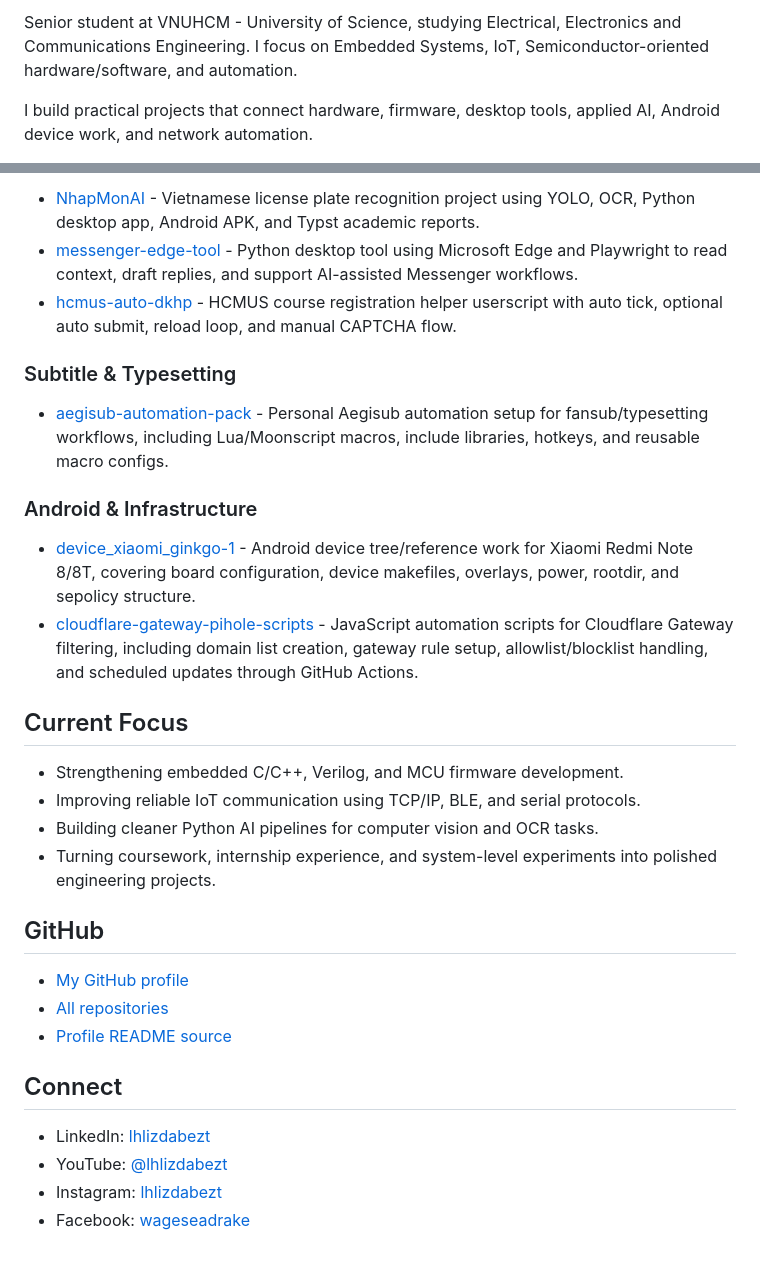
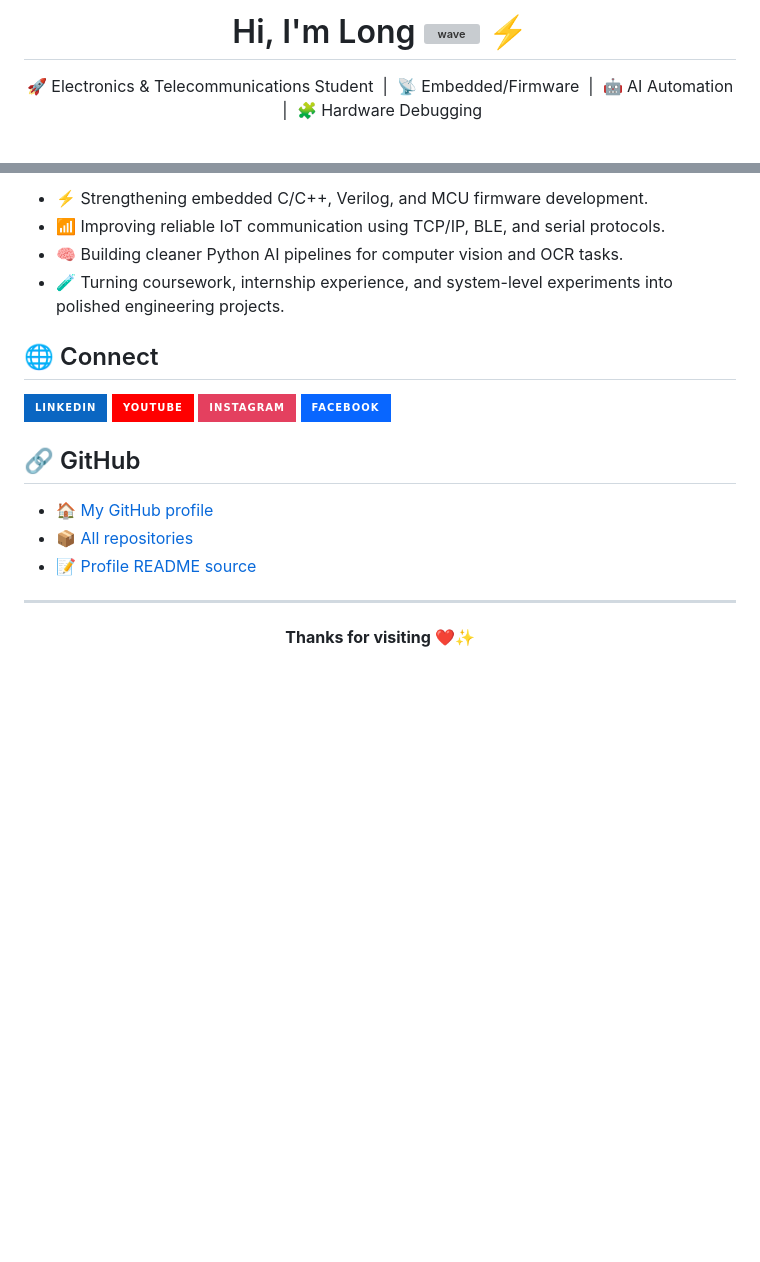
Before and after one commit to lhlizdabezt/lhlizdabezt, a Markdown page: README.md, 2 parts joined by grey strips. Drawn GitHub-style; badges without logos; blank space fills up the shorter version; grey boxes are pictures that could not be loaded.

Commit message:
Polish profile README with emoji styling

```diff
--- a/README.md
+++ b/README.md
@@ -2,5 +4,7 @@
 
-Senior student at VNUHCM - University of Science, studying Electrical, Electronics and Communications Engineering. I focus on Embedded Systems, IoT, Semiconductor-oriented hardware/software, and automation.
+<h1 align="center">Hi, I'm Long <img src="https://media.giphy.com/media/hvRJCLFzcasrR4ia7z/giphy.gif" width="35" alt="wave"> ⚡</h1>
 
-I build practical projects that connect hardware, firmware, desktop tools, applied AI, Android device work, and network automation.
+<p align="center">
+  🚀 Electronics & Telecommunications Student &nbsp;|&nbsp; 📡 Embedded/Firmware &nbsp;|&nbsp; 🤖 AI Automation &nbsp;|&nbsp; 🧩 Hardware Debugging
+</p>
 
@@ -46,33 +89,34 @@ I build practical projects that connect hardware, firmware, desktop tools, appli
 
-- [NhapMonAI](https://github.com/lhlizdabezt/NhapMonAI) - Vietnamese license plate recognition project using YOLO, OCR, Python desktop app, Android APK, and Typst academic reports.
-- [messenger-edge-tool](https://github.com/lhlizdabezt/messenger-edge-tool) - Python desktop tool using Microsoft Edge and Playwright to read context, draft replies, and support AI-assisted Messenger workflows.
-- [hcmus-auto-dkhp](https://github.com/lhlizdabezt/hcmus-auto-dkhp) - HCMUS course registration helper userscript with auto tick, optional auto submit, reload loop, and manual CAPTCHA flow.
+- ⚡ Strengthening embedded C/C++, Verilog, and MCU firmware development.
+- 📶 Improving reliable IoT communication using TCP/IP, BLE, and serial protocols.
+- 🧠 Building cleaner Python AI pipelines for computer vision and OCR tasks.
+- 🧪 Turning coursework, internship experience, and system-level experiments into polished engineering projects.
 
-### Subtitle & Typesetting
+## 🌐 Connect
 
-- [aegisub-automation-pack](https://github.com/lhlizdabezt/aegisub-automation-pack) - Personal Aegisub automation setup for fansub/typesetting workflows, including Lua/Moonscript macros, include libraries, hotkeys, and reusable macro configs.
+<p align="left">
+  <a href="https://www.linkedin.com/in/lhlizdabezt">
+    <img src="https://img.shields.io/badge/LinkedIn-0A66C2?style=for-the-badge&logo=linkedin&logoColor=white" alt="LinkedIn" />
+  </a>
+  <a href="https://www.youtube.com/@lhlizdabezt">
+    <img src="https://img.shields.io/badge/YouTube-FF0000?style=for-the-badge&logo=youtube&logoColor=white" alt="YouTube" />
+  </a>
+  <a href="https://www.instagram.com/lhlizdabezt">
+    <img src="https://img.shields.io/badge/Instagram-E4405F?style=for-the-badge&logo=instagram&logoColor=white" alt="Instagram" />
+  </a>
+  <a href="https://www.facebook.com/wageseadrake">
+    <img src="https://img.shields.io/badge/Facebook-0866FF?style=for-the-badge&logo=facebook&logoColor=white" alt="Facebook" />
+  </a>
+</p>
 
-### Android & Infrastructure
+## 🔗 GitHub
 
-- [device_xiaomi_ginkgo-1](https://github.com/lhlizdabezt/device_xiaomi_ginkgo-1) - Android device tree/reference work for Xiaomi Redmi Note 8/8T, covering board configuration, device makefiles, overlays, power, rootdir, and sepolicy structure.
-- [cloudflare-gateway-pihole-scripts](https://github.com/lhlizdabezt/cloudflare-gateway-pihole-scripts) - JavaScript automation scripts for Cloudflare Gateway filtering, including domain list creation, gateway rule setup, allowlist/blocklist handling, and scheduled updates through GitHub Actions.
+- 🏠 [My GitHub profile](https://github.com/lhlizdabezt)
+- 📦 [All repositories](https://github.com/lhlizdabezt?tab=repositories)
+- 📝 [Profile README source](https://github.com/lhlizdabezt/lhlizdabezt)
 
-## Current Focus
+---
 
-- Strengthening embedded C/C++, Verilog, and MCU firmware development.
-- Improving reliable IoT communication using TCP/IP, BLE, and serial protocols.
-- Building cleaner Python AI pipelines for computer vision and OCR tasks.
-- Turning coursework, internship experience, and system-level experiments into polished engineering projects.
-
-## GitHub
-
-- [My GitHub profile](https://github.com/lhlizdabezt)
-- [All repositories](https://github.com/lhlizdabezt?tab=repositories)
-- [Profile README source](https://github.com/lhlizdabezt/lhlizdabezt)
-
-## Connect
-
-- LinkedIn: [lhlizdabezt](https://www.linkedin.com/in/lhlizdabezt)
-- YouTube: [@lhlizdabezt](https://www.youtube.com/@lhlizdabezt)
-- Instagram: [lhlizdabezt](https://www.instagram.com/lhlizdabezt)
-- Facebook: [wageseadrake](https://www.facebook.com/wageseadrake)
+<p align="center">
+  <strong>Thanks for visiting ❤️✨</strong>
+</p>
```
Also changed, not shown: other parts of README.md (+65 -24 lines).
